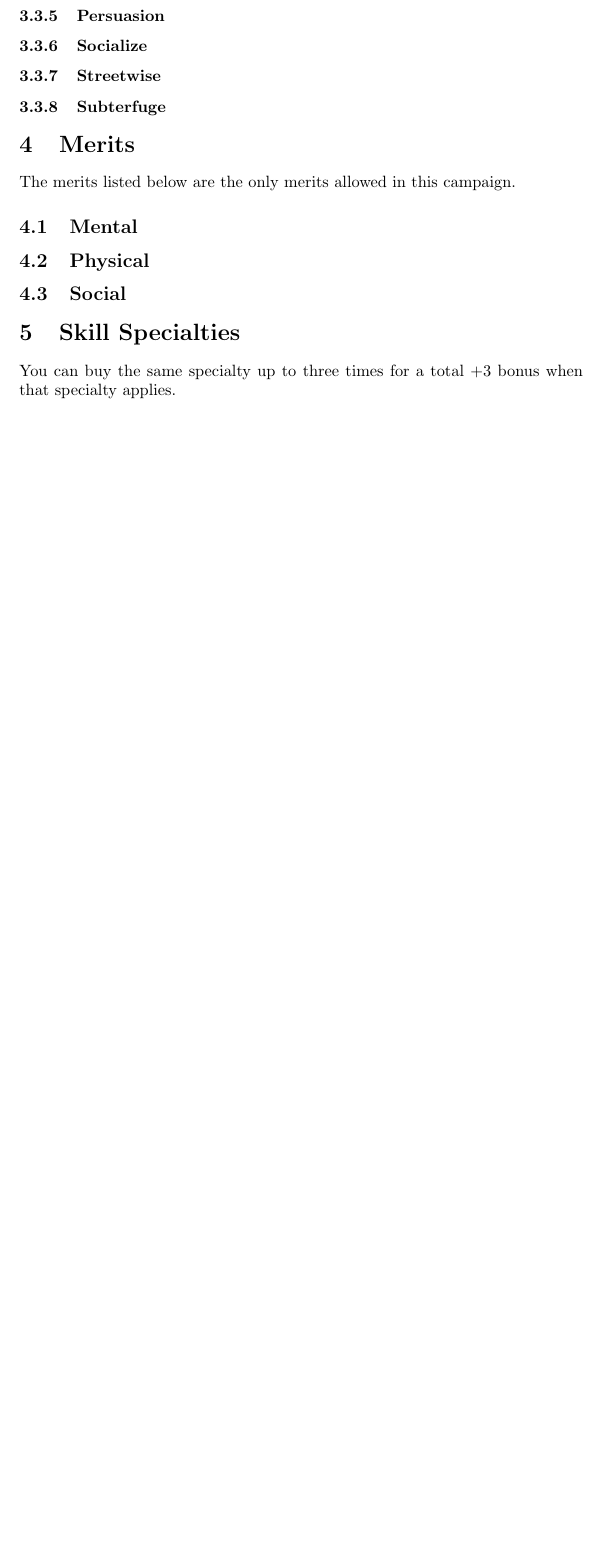
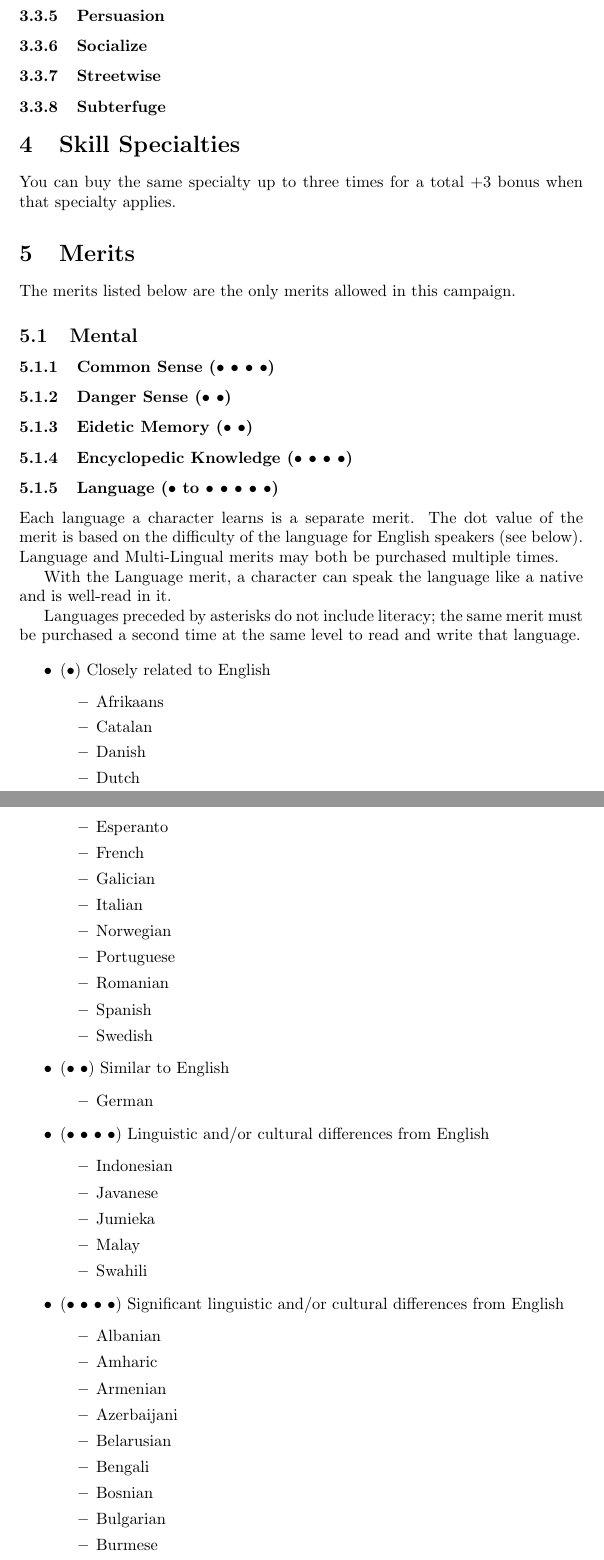
Before and after one commit to Skoddiethecat/Misguided-by-Starlight, a LaTeX document (TeX/Misguided by Starlight.tex, which reads TeX/sections/Merits.tex): part of page 5 of 6 before the commit and two parts of pages 5 and 6 of 9 after it, the two joined at a grey line, cut so that both start at the same text, the shorter picture padded with empty space. Compiled offline with pdfLaTeX.

Commit message:
Initial Merit Changes

```diff
--- a/TeX/Misguided by Starlight.tex
+++ b/TeX/Misguided by Starlight.tex
@@ -14,26 +14,18 @@ If you would like your character to have anything from another book, feel free t
 
 \section{Attributes}
 
-\subfile{sections/Attributes}
+	\subfile{sections/Attributes}
 
 \section{Skills}
 
-\subfile{sections/Skills}
-
-\section{Merits}
-% Language merits function differently. See the Languages document.
-% Sniper: One Shot, One Kill fighting style merit applies to aiming bonus instead of weapon rating.
-% Fighting style merits which grant extra attacks use split dice pools instead of cumulative penalties.
-% Fighting style merits may not be combined with offhand attacks or autofire unless stated.
-
-The merits listed below are the only merits allowed in this campaign.
-
-\subsection{Mental}
-\subsection{Physical}
-\subsection{Social}
+	\subfile{sections/Skills}
 
 \section{Skill Specialties}
 You can buy the same specialty up to three times for a total +3 bonus when that specialty applies.
+
+\section{Merits}
+
+	\subfile{sections/Merits}
 
 \section{Practical Skill Advancement}
 When the game begins you will be given a Practical Skill Advancement Worksheet for recording successful and failed checks on skill rolls. When you have accumulated a number of successes and failures equal to your current skill level +1 you may gain a free dot in that skill.
--- /dev/null
+++ b/TeX/sections/Merits.tex
@@ -0,0 +1,70 @@
+\documentclass["../Misguided by Starlight.tex"]{subfiles}
+
+\begin{document}
+% Language merits function differently. See the Languages document.
+% Sniper: One Shot, One Kill fighting style merit applies to aiming bonus instead of weapon rating.
+% Fighting style merits which grant extra attacks use split dice pools instead of cumulative penalties.
+% Fighting style merits may not be combined with offhand attacks or autofire unless stated.
+
+The merits listed below are the only merits allowed in this campaign.
+
+\subsection{Mental}
+	\subsubsection{Common Sense ($\bullet$ $\bullet$ $\bullet$ $\bullet$)}
+
+	\subsubsection{Danger Sense ($\bullet$ $\bullet$)}
+
+	\subsubsection{Eidetic Memory ($\bullet$ $\bullet$)}
+
+	\subsubsection{Encyclopedic Knowledge ($\bullet$ $\bullet$ $\bullet$ $\bullet$)}
+
+	\subsubsection{Language ($\bullet$ to $\bullet$ $\bullet$ $\bullet$ $\bullet$ $\bullet$)}
+	Each language a character learns is a separate merit. The dot value of the merit is based on the difficulty of the language for English speakers (see below). Language and Multi-Lingual merits may both be purchased multiple times.
+
+	With the Language merit, a character can speak the language like a native and is well-read in it.
+
+	Languages preceded by asterisks do not include literacy; the same merit must be purchased a second time at the same level to read and write that language.
+
+	\begin{itemize}
+		\item ($\bullet$) Closely related to English
+		\begin{itemize}
+			\item Afrikaans
+			\item Catalan
+			\item Danish
+			\item Dutch
+			\item Esperanto
+			\item French
+			\item Galician
+			\item Italian
+			\item Norwegian
+			\item Portuguese
+			\item Romanian
+			\item Spanish
+			\item Swedish
+		\end{itemize}
+
+		\item ($\bullet$ $\bullet$) Similar to English
+		\begin{itemize}
+			\item German
+		\end{itemize}
+
+		\item ($\bullet$ $\bullet$ $\bullet$ $\bullet$) Linguistic and/or cultural differences from English
+		\begin{itemize}
+			\item Indonesian
+			\item Javanese
+			\item Jumieka
+			\item Malay
+			\item Swahili
+		\end{itemize}
+
+		\item ($\bullet$ $\bullet$ $\bullet$ $\bullet$) Significant linguistic and/or cultural differences from English
+		\begin{itemize}
+			\item Albanian
+			\item Amharic
+			\item Armenian
+			\item Azerbaijani
+			\item Belarusian
+			\item Bengali
+			\item Bosnian
+			\item Bulgarian
+			\item Burmese
+			\item Cebuano
```
Also changed, not shown: TeX/Misguided by Starlight.pdf, TeX/Misguided by Starlight.tex (2 more changed lines), TeX/sections/Merits.tex (68 more changed lines), 1 other file.
